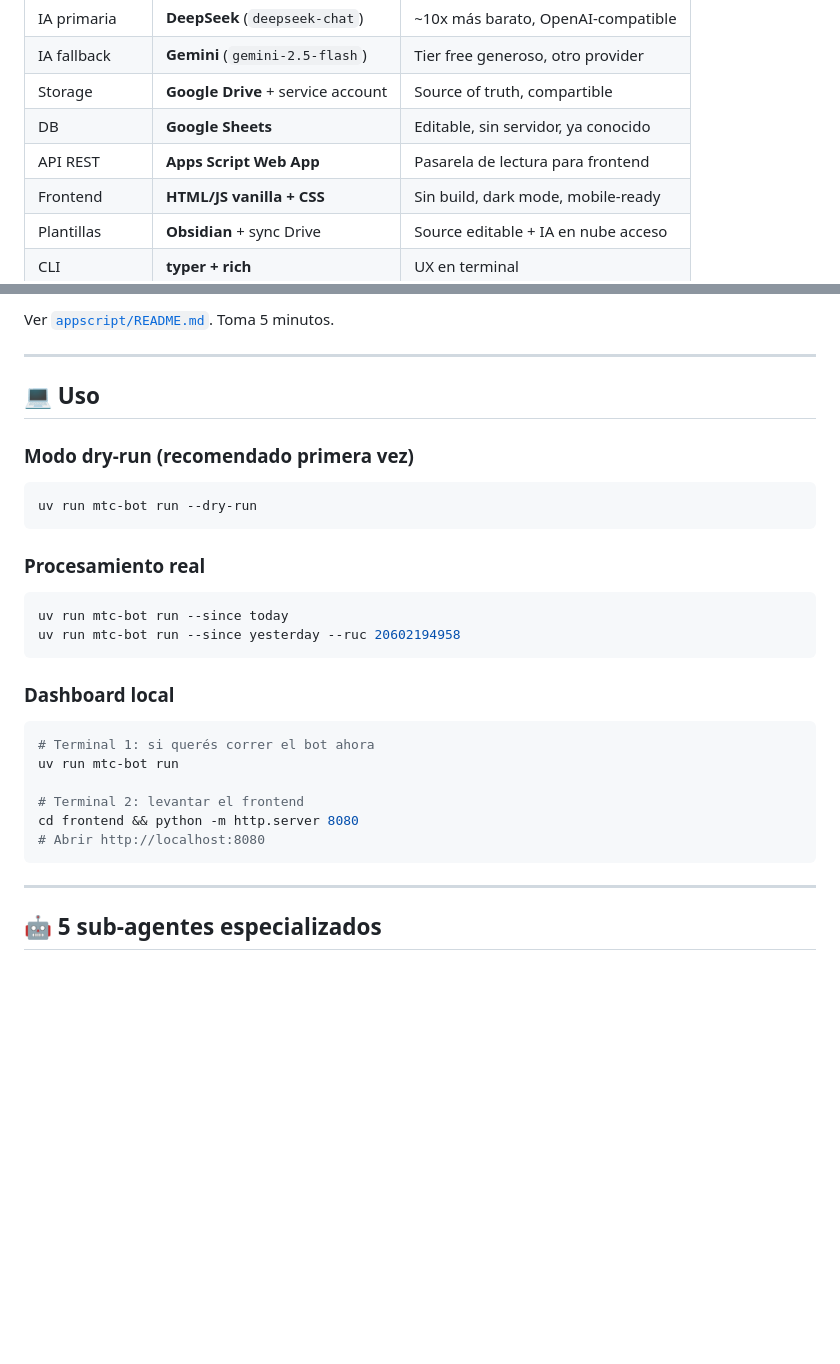
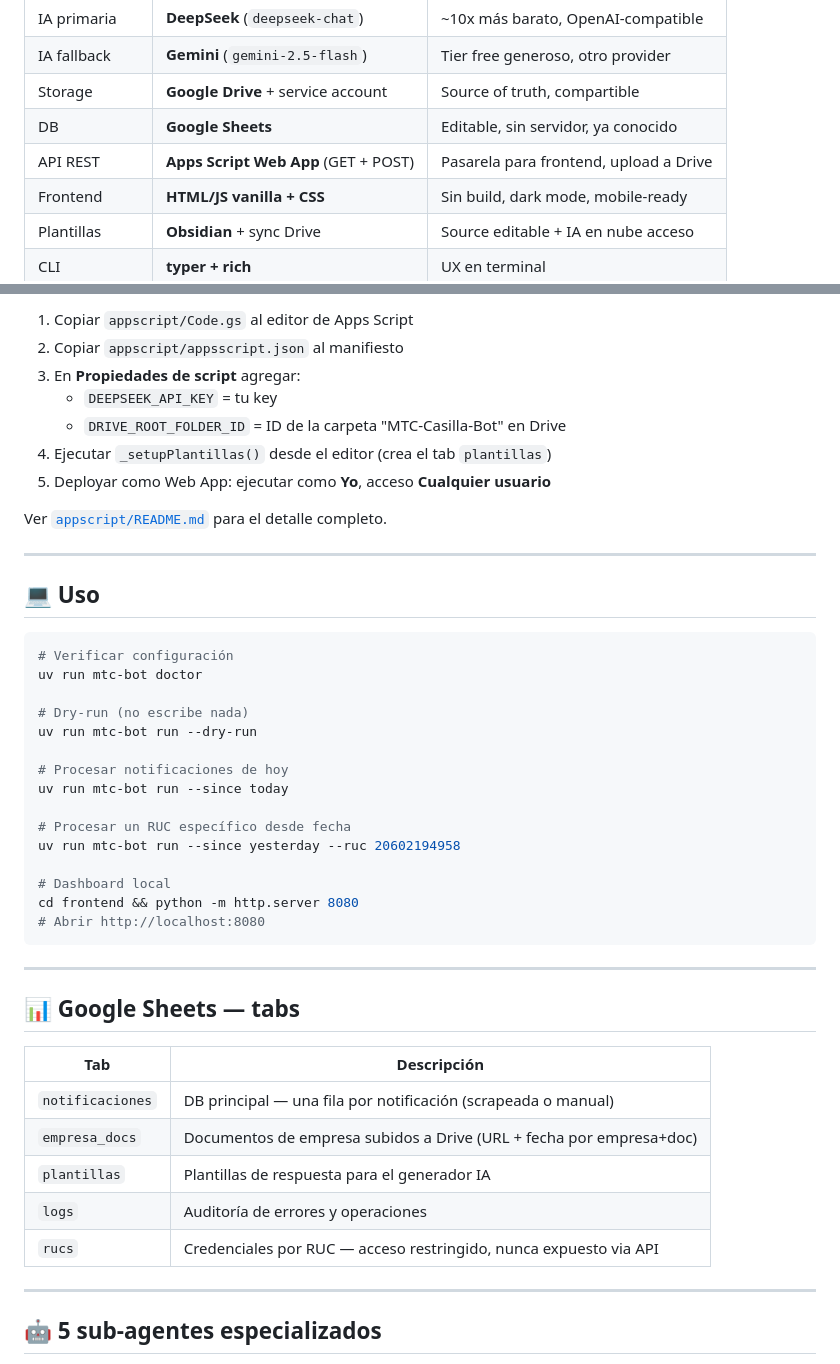
Before and after one commit to Canazachyub/mtc-casilla-bot, a Markdown page: README.md, 2 parts joined by grey strips. Rendered like a GitHub page; blank space fills up the shorter version.

````diff
--- a/README.md
+++ b/README.md
@@ -59,7 +74,7 @@
 | IA fallback | **Gemini** (`gemini-2.5-flash`) | Tier free generoso, otro provider |
 | Storage | **Google Drive** + service account | Source of truth, compartible |
 | DB | **Google Sheets** | Editable, sin servidor, ya conocido |
-| API REST | **Apps Script Web App** | Pasarela de lectura para frontend |
+| API REST | **Apps Script Web App** (GET + POST) | Pasarela para frontend, upload a Drive |
 | Frontend | **HTML/JS vanilla + CSS** | Sin build, dark mode, mobile-ready |
 | Plantillas | **Obsidian** + sync Drive | Source editable + IA en nube acceso |
 | CLI | **typer + rich** | UX en terminal |
@@ -121,33 +161,47 @@ cp data-credentials-rucs.csv.example data/credentials/rucs.csv
 
-Ver [`appscript/README.md`](appscript/README.md). Toma 5 minutos.
+1. Copiar `appscript/Code.gs` al editor de Apps Script
+2. Copiar `appscript/appsscript.json` al manifiesto
+3. En **Propiedades de script** agregar:
+   - `DEEPSEEK_API_KEY` = tu key
+   - `DRIVE_ROOT_FOLDER_ID` = ID de la carpeta "MTC-Casilla-Bot" en Drive
+4. Ejecutar `_setupPlantillas()` desde el editor (crea el tab `plantillas`)
+5. Deployar como Web App: ejecutar como **Yo**, acceso **Cualquier usuario**
+
+Ver [`appscript/README.md`](appscript/README.md) para el detalle completo.
 
 ---
 
 ## 💻 Uso
 
-### Modo dry-run (recomendado primera vez)
+```bash
+# Verificar configuración
+uv run mtc-bot doctor
 
-```bash
+# Dry-run (no escribe nada)
 uv run mtc-bot run --dry-run
-```
 
-### Procesamiento real
+# Procesar notificaciones de hoy
+uv run mtc-bot run --since today
 
-```bash
-uv run mtc-bot run --since today
+# Procesar un RUC específico desde fecha
 uv run mtc-bot run --since yesterday --ruc 20602194958
-```
 
-### Dashboard local
-
-```bash
-# Terminal 1: si querés correr el bot ahora
-uv run mtc-bot run
-
-# Terminal 2: levantar el frontend
+# Dashboard local
 cd frontend && python -m http.server 8080
 # Abrir http://localhost:8080
 ```
+
+---
+
+## 📊 Google Sheets — tabs
+
+| Tab | Descripción |
+|---|---|
+| `notificaciones` | DB principal — una fila por notificación (scrapeada o manual) |
+| `empresa_docs` | Documentos de empresa subidos a Drive (URL + fecha por empresa+doc) |
+| `plantillas` | Plantillas de respuesta para el generador IA |
+| `logs` | Auditoría de errores y operaciones |
+| `rucs` | Credenciales por RUC — acceso restringido, nunca expuesto via API |
 
 ---
 
````
Also changed, not shown: other parts of README.md (+63 -17 lines), ROADMAP.md (+111 -73 lines).
